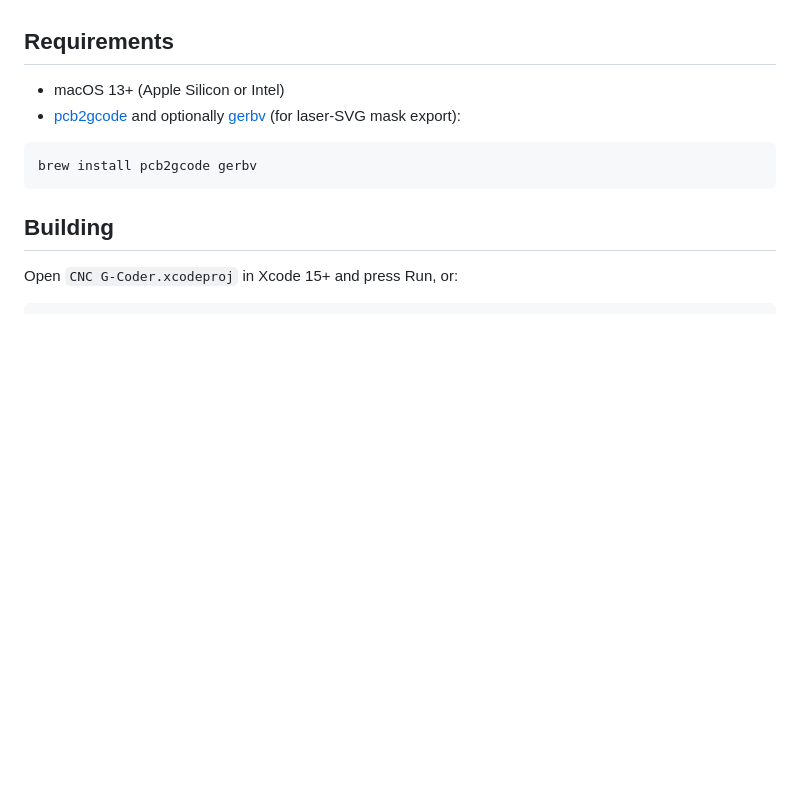
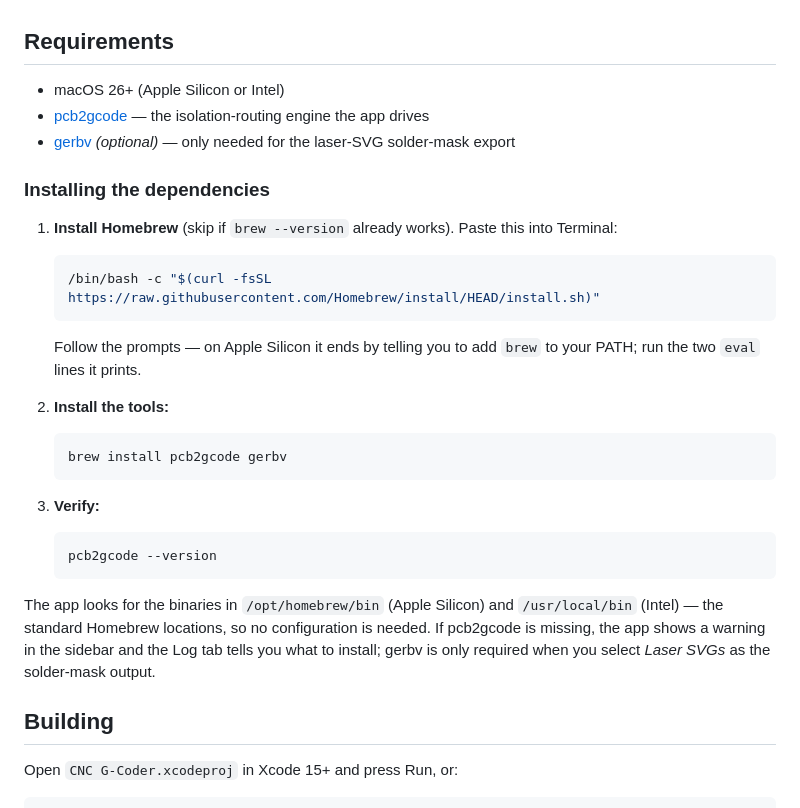
Before and after one commit to kbirand/CNC-G-Coder, a Markdown page: README.md, the part around the change. Drawn GitHub-style; blank space fills up the shorter version.

Commit message:
README: step-by-step dependency installation for macOS (Homebrew, pcb2gcode, gerbv)

````diff
--- a/README.md
+++ b/README.md
@@ -34,12 +34,33 @@ CNC G-Coder drives [pcb2gcode](https://github.com/pcb2gcode/pcb2gcode) under the
 
 ## Requirements
 
-- macOS 13+ (Apple Silicon or Intel)
-- [pcb2gcode](https://github.com/pcb2gcode/pcb2gcode) and optionally [gerbv](https://gerbv.github.io) (for laser-SVG mask export):
+- macOS 26+ (Apple Silicon or Intel)
+- [pcb2gcode](https://github.com/pcb2gcode/pcb2gcode) — the isolation-routing engine the app drives
+- [gerbv](https://gerbv.github.io) *(optional)* — only needed for the laser-SVG solder-mask export
 
-```bash
-brew install pcb2gcode gerbv
-```
+### Installing the dependencies
+
+1. **Install Homebrew** (skip if `brew --version` already works). Paste this into Terminal:
+
+   ```bash
+   /bin/bash -c "$(curl -fsSL https://raw.githubusercontent.com/Homebrew/install/HEAD/install.sh)"
+   ```
+
+   Follow the prompts — on Apple Silicon it ends by telling you to add `brew` to your PATH; run the two `eval` lines it prints.
+
+2. **Install the tools:**
+
+   ```bash
+   brew install pcb2gcode gerbv
+   ```
+
+3. **Verify:**
+
+   ```bash
+   pcb2gcode --version
+   ```
+
+The app looks for the binaries in `/opt/homebrew/bin` (Apple Silicon) and `/usr/local/bin` (Intel) — the standard Homebrew locations, so no configuration is needed. If pcb2gcode is missing, the app shows a warning in the sidebar and the Log tab tells you what to install; gerbv is only required when you select *Laser SVGs* as the solder-mask output.
 
 ## Building
 
````
